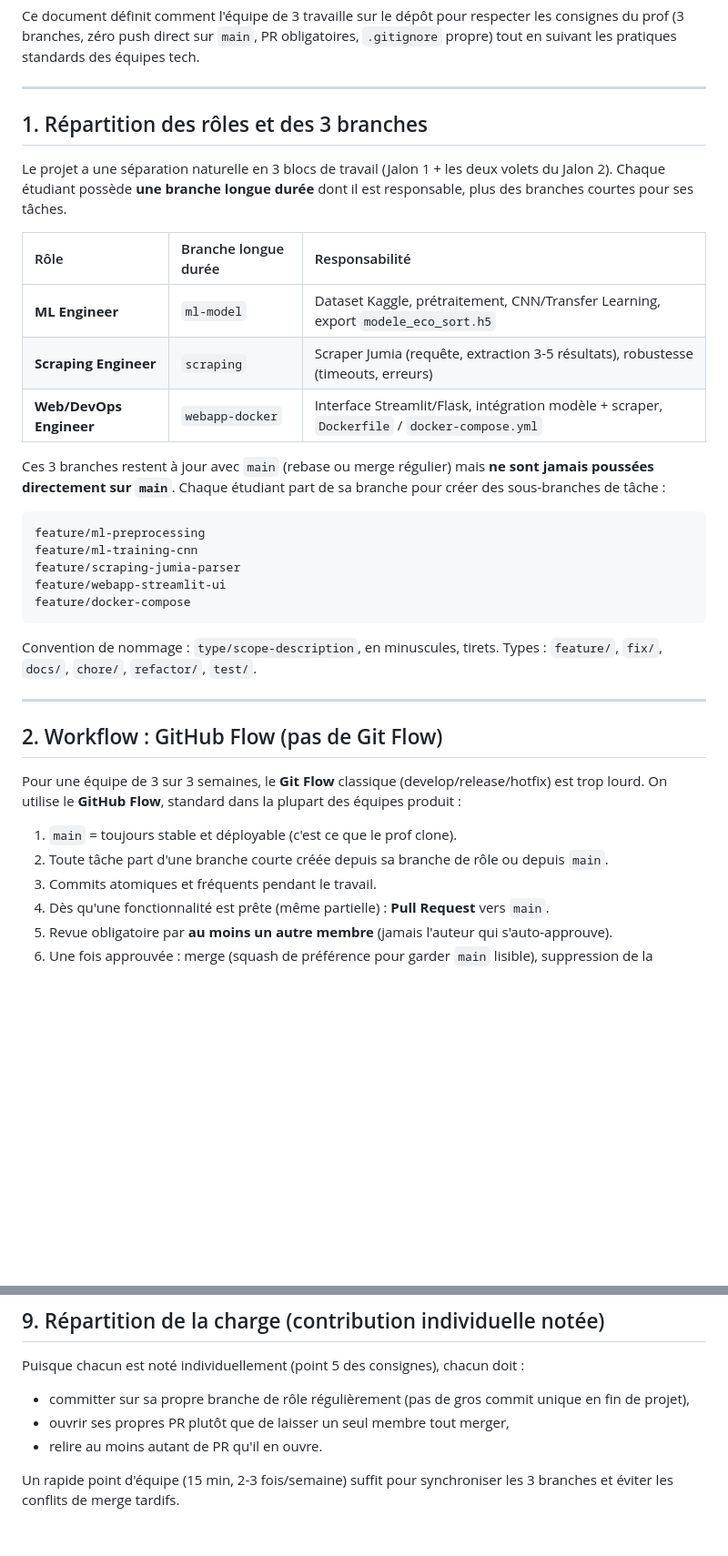
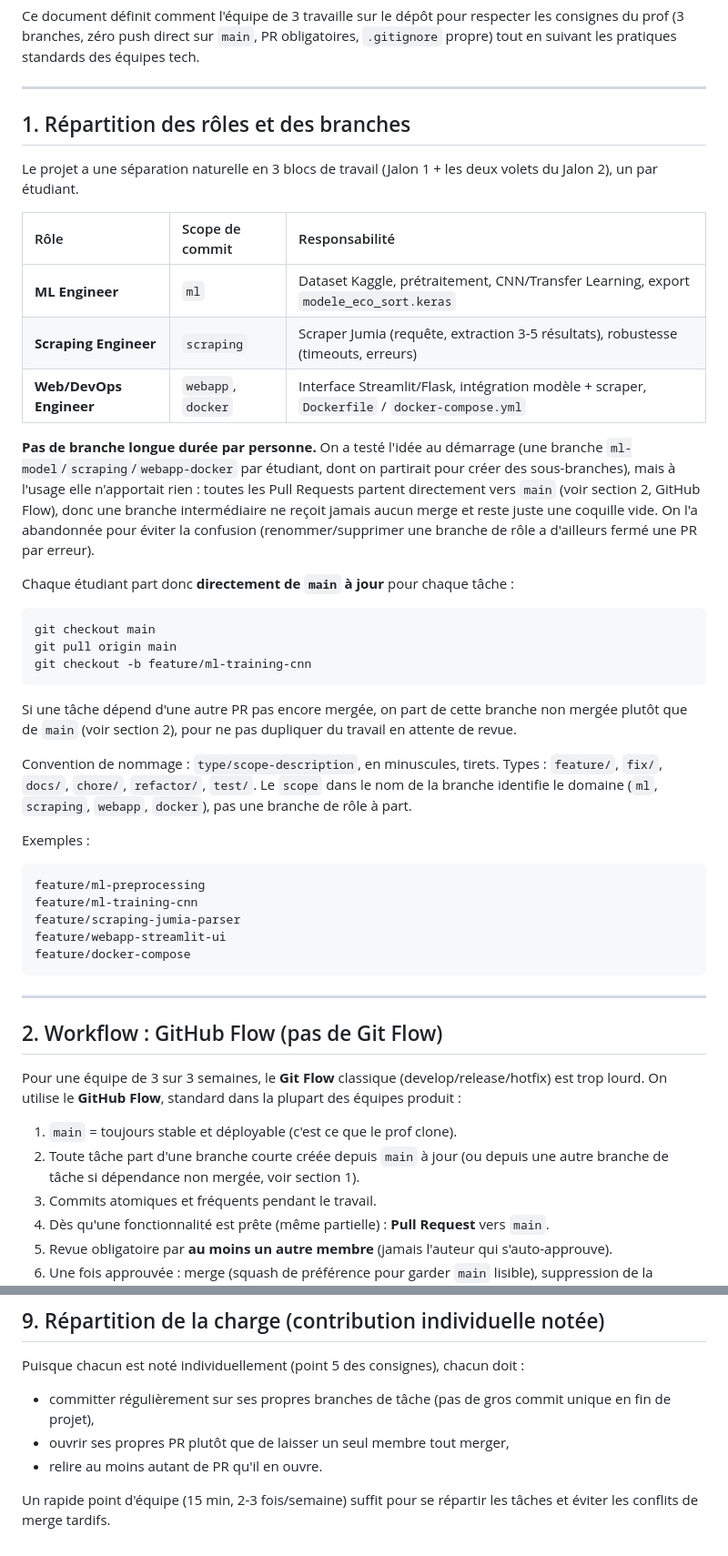
Before and after one commit to Dragnir2912/Ecosort-search, a Markdown page: CONTRIBUTING.md, 2 parts joined by grey strips. Shown at 91% size. Drawn GitHub-style; blank space fills up the shorter version.

Commit message:
Révise les directives CONTRIBUTING pour plus de clarté et de précision
Rôles et conventions de nommage des branches mis à jour, utilisation de GitHub Flow clarifiée et instructions pour la gestion des fichiers modèles révisées.

````diff
--- a/CONTRIBUTING.md
+++ b/CONTRIBUTING.md
@@ -4,18 +4,33 @@ Ce document définit comment l'équipe de 3 travaille sur le dépôt pour respec
 
 ---
 
-## 1. Répartition des rôles et des 3 branches
+## 1. Répartition des rôles et des branches
 
-Le projet a une séparation naturelle en 3 blocs de travail (Jalon 1 + les deux volets du Jalon 2). Chaque étudiant possède **une branche longue durée** dont il est responsable, plus des branches courtes pour ses tâches.
+Le projet a une séparation naturelle en 3 blocs de travail (Jalon 1 + les deux volets du Jalon 2), un par étudiant.
 
-| Rôle | Branche longue durée | Responsabilité |
+| Rôle | Scope de commit | Responsabilité |
 | :--- | :--- | :--- |
-| **ML Engineer** | `ml-model` | Dataset Kaggle, prétraitement, CNN/Transfer Learning, export `modele_eco_sort.h5` |
+| **ML Engineer** | `ml` | Dataset Kaggle, prétraitement, CNN/Transfer Learning, export `modele_eco_sort.keras` |
 | **Scraping Engineer** | `scraping` | Scraper Jumia (requête, extraction 3-5 résultats), robustesse (timeouts, erreurs) |
-| **Web/DevOps Engineer** | `webapp-docker` | Interface Streamlit/Flask, intégration modèle + scraper, `Dockerfile` / `docker-compose.yml` |
+| **Web/DevOps Engineer** | `webapp`, `docker` | Interface Streamlit/Flask, intégration modèle + scraper, `Dockerfile` / `docker-compose.yml` |
 
-Ces 3 branches restent à jour avec `main` (rebase ou merge régulier) mais **ne sont jamais poussées directement sur `main`**. Chaque étudiant part de sa branche pour créer des sous-branches de tâche :
+**Pas de branche longue durée par personne.** On a testé l'idée au démarrage (une branche `ml-model`/`scraping`/`webapp-docker` par étudiant, dont on partirait pour créer des sous-branches), mais à l'usage elle n'apportait rien : toutes les Pull Requests partent directement vers `main` (voir section 2, GitHub Flow), donc une branche intermédiaire ne reçoit jamais aucun merge et reste juste une coquille vide. On l'a abandonnée pour éviter la confusion (renommer/supprimer une branche de rôle a d'ailleurs fermé une PR par erreur).
 
+Chaque étudiant part donc **directement de `main` à jour** pour chaque tâche :
+
+```bash
+git checkout main
+git pull origin main
+git checkout -b feature/ml-training-cnn
+```
+
+Si une tâche dépend d'une autre PR pas encore mergée, on part de cette branche non mergée plutôt que de `main` (voir section 2), pour ne pas dupliquer du travail en attente de revue.
+
+Convention de nommage : `type/scope-description`, en minuscules, tirets.
+Types : `feature/`, `fix/`, `docs/`, `chore/`, `refactor/`, `test/`.
+Le `scope` dans le nom de la branche identifie le domaine (`ml`, `scraping`, `webapp`, `docker`), pas une branche de rôle à part.
+
+Exemples :
 ```
 feature/ml-preprocessing
 feature/ml-training-cnn
@@ -24,9 +39,6 @@ feature/webapp-streamlit-ui
 feature/docker-compose
 ```
 
-Convention de nommage : `type/scope-description`, en minuscules, tirets.
-Types : `feature/`, `fix/`, `docs/`, `chore/`, `refactor/`, `test/`.
-
 ---
 
 ## 2. Workflow : GitHub Flow (pas de Git Flow)
@@ -34,7 +46,7 @@ Types : `feature/`, `fix/`, `docs/`, `chore/`, `refactor/`, `test/`.
 Pour une équipe de 3 sur 3 semaines, le **Git Flow** classique (develop/release/hotfix) est trop lourd. On utilise le **GitHub Flow**, standard dans la plupart des équipes produit :
 
 1. `main` = toujours stable et déployable (c'est ce que le prof clone).
-2. Toute tâche part d'une branche courte créée depuis sa branche de rôle ou depuis `main`.
+2. Toute tâche part d'une branche courte créée depuis `main` à jour (ou depuis une autre branche de tâche si dépendance non mergée, voir section 1).
 3. Commits atomiques et fréquents pendant le travail.
 4. Dès qu'une fonctionnalité est prête (même partielle) : **Pull Request** vers `main`.
 5. Revue obligatoire par **au moins un autre membre** (jamais l'auteur qui s'auto-approuve).
@@ -178,8 +191,8 @@ Vu le barème de bonus (0,5 pt/jour d'avance, max 5 pts), viser une soumission l
 ## 9. Répartition de la charge (contribution individuelle notée)
 
 Puisque chacun est noté individuellement (point 5 des consignes), chacun doit :
-- committer sur sa propre branche de rôle régulièrement (pas de gros commit unique en fin de projet),
+- committer régulièrement sur ses propres branches de tâche (pas de gros commit unique en fin de projet),
 - ouvrir ses propres PR plutôt que de laisser un seul membre tout merger,
 - relire au moins autant de PR qu'il en ouvre.
 
-Un rapide point d'équipe (15 min, 2-3 fois/semaine) suffit pour synchroniser les 3 branches et éviter les conflits de merge tardifs.
+Un rapide point d'équipe (15 min, 2-3 fois/semaine) suffit pour se répartir les tâches et éviter les conflits de merge tardifs.
````
Also changed, not shown: other parts of CONTRIBUTING.md (+3 -2 lines).
